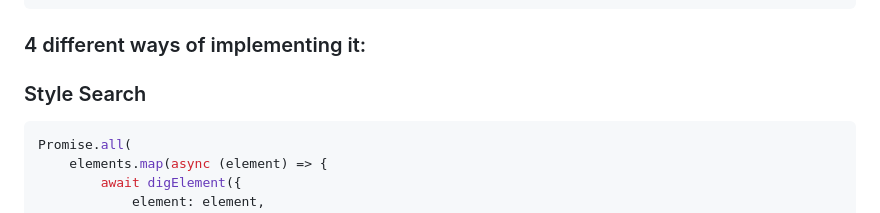
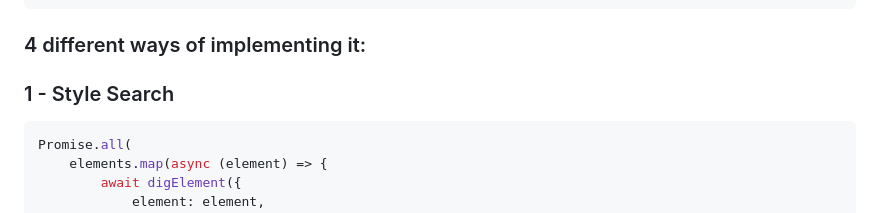
Before and after one commit to terra-hq/helpers, a Markdown page: README.md, the part around the change printed below. Rendered like a GitHub page.

Commit message:
docs: 📚 update docs

````diff
--- a/README.md
+++ b/README.md
@@ -187,7 +187,7 @@ import { digElement } from "@terrahq/helpers/digElement";
 
 ### 4 different ways of implementing it:
 
-### Style Search
+###  1 - Style Search
 
 ```javascript
 Promise.all(
````
Also changed, not shown: other parts of README.md (+1 -0 lines).
